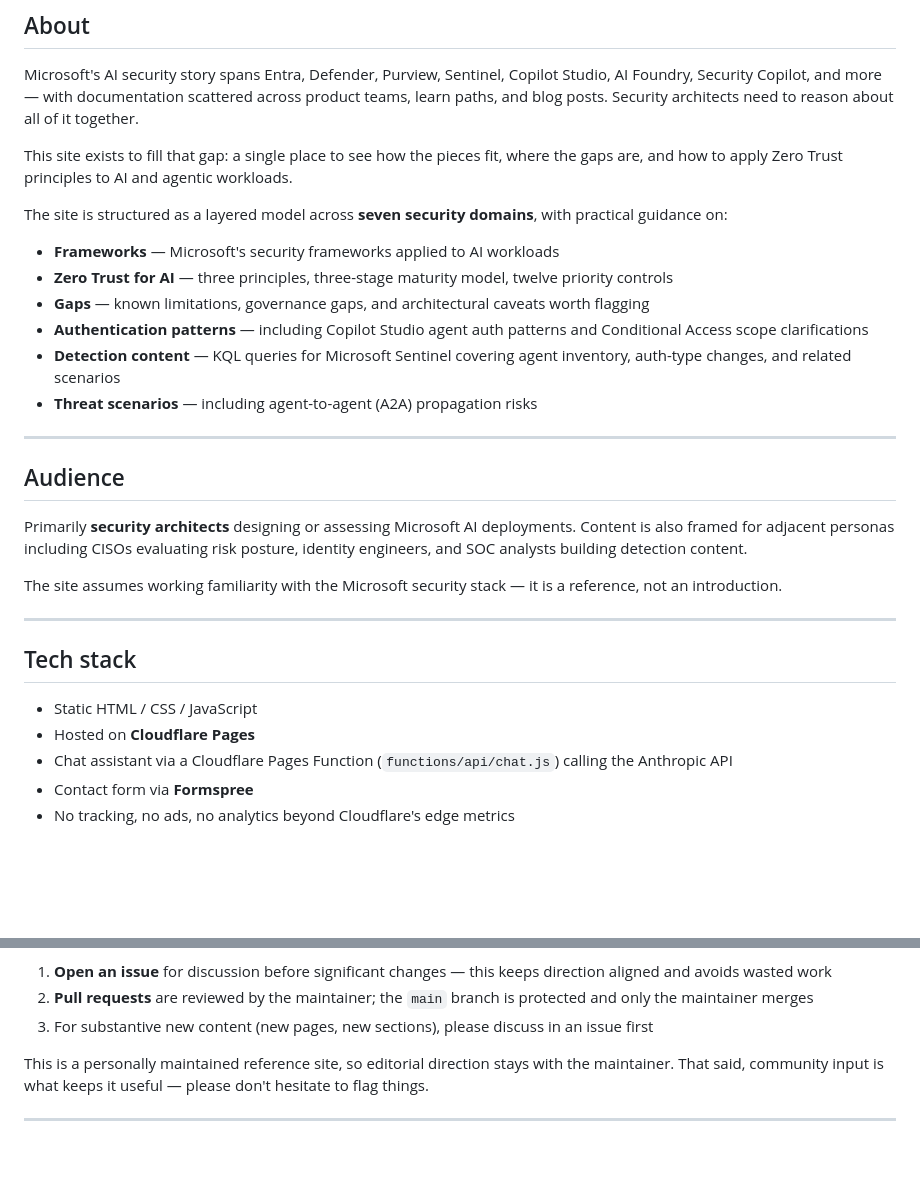
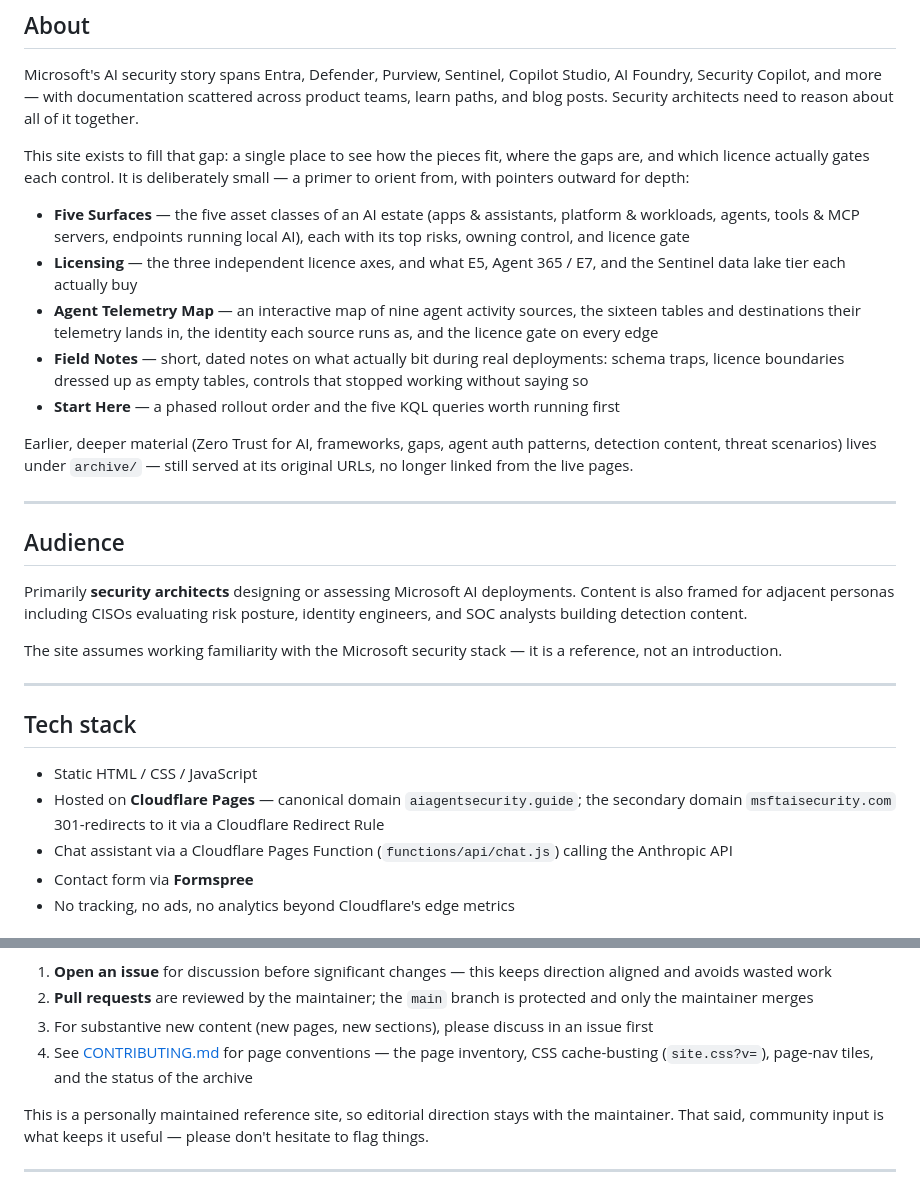
Before and after one commit to shashank-raina/msft-ai-security, a Markdown page: README.md, 2 parts joined by grey strips. Drawn GitHub-style; blank space fills up the shorter version.

Commit message:
Refresh README to describe the current six-page primer
The About section still described the pre-primer site (the seven-domain
layered model, Zero Trust / frameworks / gaps pages). Replace it with the
live structure: Five Surfaces, Licensing, Agent Telemetry Map, Field
Notes, Start Here — and note that the older deep-dive material now lives
unlinked under archive/, still served at its original URLs.

Also note the canonical/secondary domain setup on Cloudflare Pages and
point contributors at CONTRIBUTING.md for page conventions.

Co-Authored-By: Claude Fable 5 <noreply@anthropic.com>
Claude-Session: https://claude.ai/code/session_015BQxzqk4rAjVSHZkUs475P

```diff
--- a/README.md
+++ b/README.md
@@ -18,16 +18,15 @@ Content reflects the personal views and research of the maintainer, not those of
 
 Microsoft's AI security story spans Entra, Defender, Purview, Sentinel, Copilot Studio, AI Foundry, Security Copilot, and more — with documentation scattered across product teams, learn paths, and blog posts. Security architects need to reason about all of it together.
 
-This site exists to fill that gap: a single place to see how the pieces fit, where the gaps are, and how to apply Zero Trust principles to AI and agentic workloads.
+This site exists to fill that gap: a single place to see how the pieces fit, where the gaps are, and which licence actually gates each control. It is deliberately small — a primer to orient from, with pointers outward for depth:
 
-The site is structured as a layered model across **seven security domains**, with practical guidance on:
+- **Five Surfaces** — the five asset classes of an AI estate (apps & assistants, platform & workloads, agents, tools & MCP servers, endpoints running local AI), each with its top risks, owning control, and licence gate
+- **Licensing** — the three independent licence axes, and what E5, Agent 365 / E7, and the Sentinel data lake tier each actually buy
+- **Agent Telemetry Map** — an interactive map of nine agent activity sources, the sixteen tables and destinations their telemetry lands in, the identity each source runs as, and the licence gate on every edge
+- **Field Notes** — short, dated notes on what actually bit during real deployments: schema traps, licence boundaries dressed up as empty tables, controls that stopped working without saying so
+- **Start Here** — a phased rollout order and the five KQL queries worth running first
 
-- **Frameworks** — Microsoft's security frameworks applied to AI workloads
-- **Zero Trust for AI** — three principles, three-stage maturity model, twelve priority controls
-- **Gaps** — known limitations, governance gaps, and architectural caveats worth flagging
-- **Authentication patterns** — including Copilot Studio agent auth patterns and Conditional Access scope clarifications
-- **Detection content** — KQL queries for Microsoft Sentinel covering agent inventory, auth-type changes, and related scenarios
-- **Threat scenarios** — including agent-to-agent (A2A) propagation risks
+Earlier, deeper material (Zero Trust for AI, frameworks, gaps, agent auth patterns, detection content, threat scenarios) lives under `archive/` — still served at its original URLs, no longer linked from the live pages.
 
 ---
 
@@ -42,7 +41,7 @@ The site assumes working familiarity with the Microsoft security stack — it is
 ## Tech stack
 
 - Static HTML / CSS / JavaScript
-- Hosted on **Cloudflare Pages**
+- Hosted on **Cloudflare Pages** — canonical domain `aiagentsecurity.guide`; the secondary domain `msftaisecurity.com` 301-redirects to it via a Cloudflare Redirect Rule
 - Chat assistant via a Cloudflare Pages Function (`functions/api/chat.js`) calling the Anthropic API
 - Contact form via **Formspree**
 - No tracking, no ads, no analytics beyond Cloudflare's edge metrics
@@ -75,6 +74,7 @@ Issues, corrections, and suggestions are very welcome — particularly:
 1. **Open an issue** for discussion before significant changes — this keeps direction aligned and avoids wasted work
 2. **Pull requests** are reviewed by the maintainer; the `main` branch is protected and only the maintainer merges
 3. For substantive new content (new pages, new sections), please discuss in an issue first
+4. See [CONTRIBUTING.md](CONTRIBUTING.md) for page conventions — the page inventory, CSS cache-busting (`site.css?v=`), page-nav tiles, and the status of the archive
 
 This is a personally maintained reference site, so editorial direction stays with the maintainer. That said, community input is what keeps it useful — please don't hesitate to flag things.
 
```
